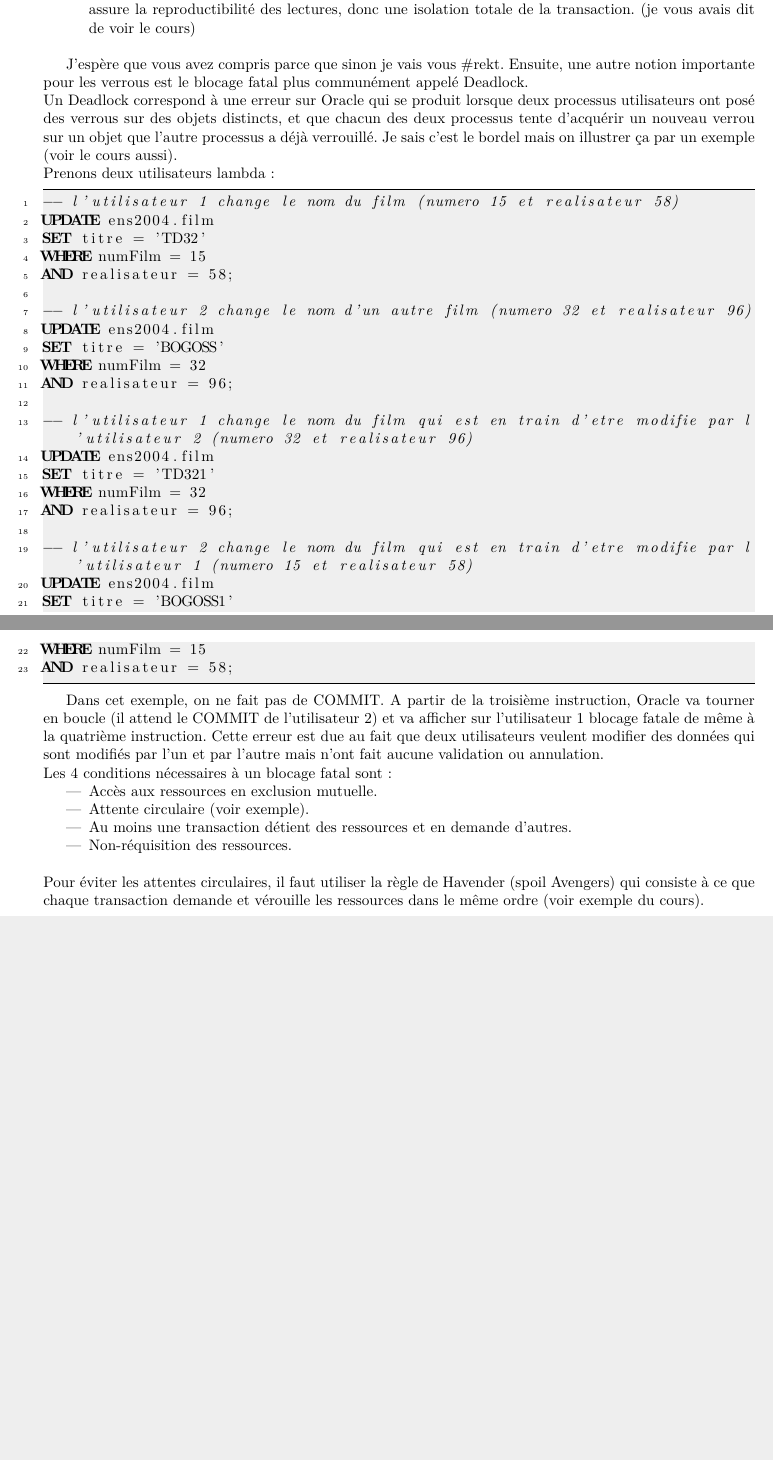
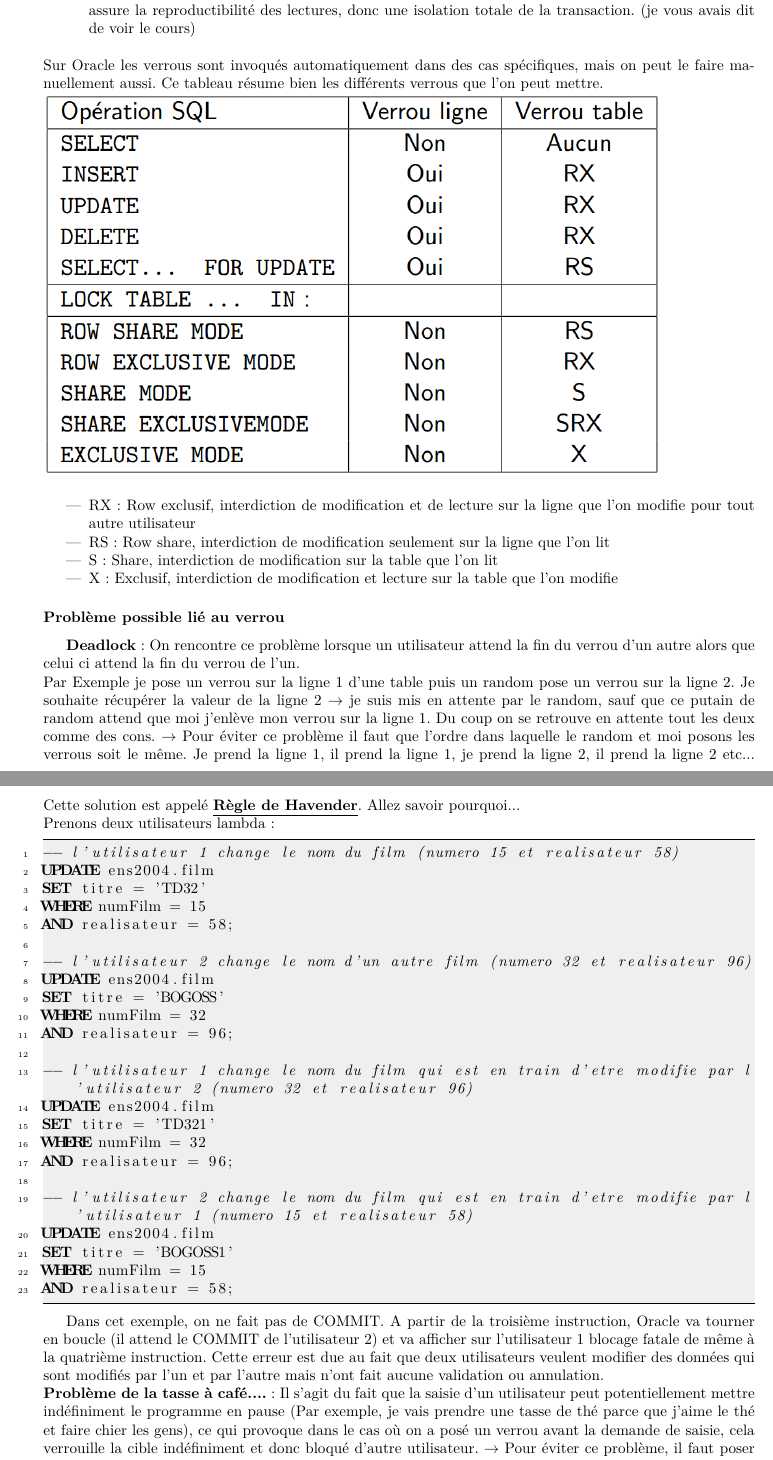
Before and after one commit to mooshicoolor/fiches_iut-morsay, a LaTeX document (BD/BD_Fiche.tex): two parts of pages 8 and 9 of 9 before the commit and two parts of pages 9 and 10 of 10 after it, joined at a grey line, cut so that both start at the same text, the shorter picture padded with empty space. Compiled offline with pdfLaTeX.

Commit message:
Steeve Bande dessinée avec des verrous bien ficellé

```diff
--- a/BD/BD_Fiche.tex
+++ b/BD/BD_Fiche.tex
@@ -268,9 +268,22 @@ Pour chacune de ces propriétés, un niveau de cohérence est attribué à T :
 \item niveau 2 si T vérifie 1 et 2 et 3 : pas de problèmes de perte de mise à jour et de lecture impropre.
 \item niveau 3 si T vérifie 1 et 2 et 3 et 4 : pas de problèmes de perte de mise à jour, de lecture impropre et assure la reproductibilité des lectures, donc une isolation totale de la transaction. (je vous avais dit de voir le cours)\\
 \end{itemize}
+Sur Oracle les verrous sont invoqués automatiquement dans des cas spécifiques, mais on peut le faire manuellement aussi. Ce tableau résume bien les différents verrous que l'on peut mettre.
+\newline
+\includegraphics[scale=0.6]{./Pictures/BD4.png}
+\newline
+\begin{itemize}
+\item RX : Row exclusif, interdiction de modification et de lecture sur la ligne que l'on modifie pour tout autre utilisateur
+\item RS : Row share, interdiction de modification seulement sur la ligne que l'on lit
+\item S : Share, interdiction de modification sur la table que l'on lit
+\item X : Exclusif, interdiction de modification et lecture sur la table que l'on modifie
+\end{itemize}
 
-J'espère que vous avez compris parce que sinon je vais vous \#rekt. Ensuite, une autre notion importante pour les verrous est le blocage fatal plus communément appelé Deadlock.\\
-Un Deadlock correspond à une erreur sur Oracle qui se produit lorsque deux processus utilisateurs ont posé des verrous sur des objets distincts, et que chacun des deux processus tente d'acquérir un nouveau verrou sur un objet que l'autre processus a déjà verrouillé. Je sais c'est le bordel mais on illustrer ça par un exemple (voir le cours aussi).\\
+\subsubsection{Problème possible lié au verrou}
+\textbf{Deadlock} : On rencontre ce problème lorsque un utilisateur attend la fin du verrou d'un autre alors que celui ci attend la fin du verrou de l'un.
+\newline Par Exemple je pose un verrou sur la ligne 1 d'une table puis un random pose un verrou sur la ligne 2. Je souhaite récupérer la valeur de la ligne 2 $\rightarrow$ je suis mis en attente par le random, sauf que ce putain de random attend que moi j'enlève mon verrou sur la ligne 1. Du coup on se retrouve en attente tout les deux comme des cons.
+$\rightarrow$ Pour éviter ce problème il faut que l'ordre dans laquelle le random et moi posons les verrous soit le même. Je prend la ligne 1, il prend la ligne 1, je prend la ligne 2, il prend la ligne 2 etc... Cette solution est appelé \textbf{\underline{Règle de Havender}}. Allez savoir pourquoi...
+\newline
 Prenons deux utilisateurs lambda :
 \begin{lstlisting}[style=MySQLStyle]
 -- l'utilisateur 1 change le nom du film (numero 15 et realisateur 58)
@@ -300,12 +313,6 @@ AND realisateur = 58;
 
 Dans cet exemple, on ne fait pas de COMMIT. A partir de la troisième instruction, Oracle va tourner en boucle (il attend le COMMIT de l'utilisateur 2) et va afficher sur l'utilisateur 1 blocage fatale de même à la quatrième instruction.
 Cette erreur est due au fait que deux utilisateurs veulent modifier des données qui sont modifiés par l'un et par l'autre mais n'ont fait aucune validation ou annulation.\\
-Les 4 conditions nécessaires à un blocage fatal sont:
-\begin{itemize}
-\item Accès aux ressources en exclusion mutuelle.
-\item Attente circulaire (voir exemple).
-\item Au moins une transaction détient des ressources et en demande d'autres.
-\item Non-réquisition des ressources.\\
-\end{itemize}
-Pour éviter les attentes circulaires, il faut utiliser la règle de Havender (spoil Avengers) qui consiste à ce que chaque transaction demande et vérouille les ressources dans le même ordre (voir exemple du cours).
+\textbf{Problème de la tasse à café....} : Il s'agit du fait que la saisie d'un utilisateur peut potentiellement mettre indéfiniment le programme en pause (Par exemple, je vais prendre une tasse de thé parce que j'aime le thé et faire chier les gens), ce qui provoque dans le cas où on a posé un verrou avant la demande de saisie, cela verrouille la cible indéfiniment et donc bloqué d'autre utilisateur.
+$\rightarrow$ Pour éviter ce problème, il faut poser le verrou après la saisie tout simplement.
 \end{document}
```
Also changed, not shown: BD/BD_Fiche.pdf, BD/Pictures/BD1.PNG (renamed from BD/BD1.PNG), BD/Pictures/BD2.PNG (renamed from BD/BD2.PNG), BD/Pictures/BD3.PNG (renamed from BD/BD3.PNG), BD/Pictures/BD4.PNG (added), BD/BD_Fiche.tex (6 more changed lines), 4 other files.
